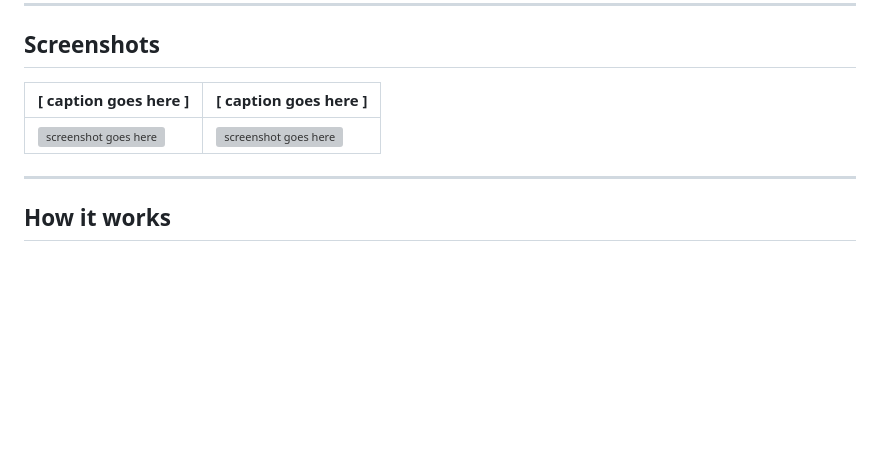
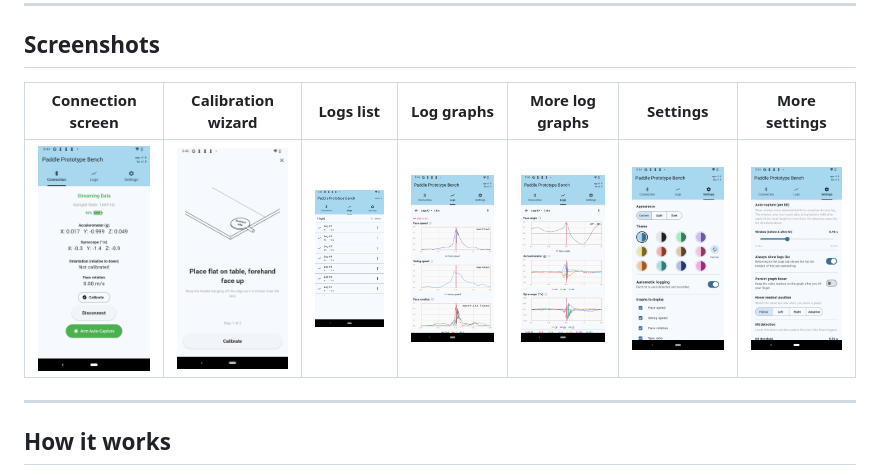
Before and after one commit to RuiqiLiu2014/ping-pong-tracker, a Markdown page: README.md, the part around the change. GitHub-like rendering; blank space fills up the shorter version; grey boxes are pictures that could not be loaded.

Commit message:
Add screenshots to README

```diff
--- a/README.md
+++ b/README.md
@@ -33,9 +33,9 @@ There are sports trackers out there for racket sports, but they tend to be expen
 ## Screenshots
 
 <!-- 2-4 app screenshots. A table keeps them aligned. -->
-| [ caption goes here ] | [ caption goes here ] |
-|---|---|
-| ![ screenshot goes here ]() | ![ screenshot goes here ]() |
+| Connection screen | Calibration wizard | Logs list | Log graphs | More log graphs | Settings | More settings |
+|---|---|---|---|---|---|---|
+| ![Connection screen](docs/img/connection.png) | ![Calibration wizard](docs/img/calibration.png) | ![Logs list](docs/img/logs.png) | ![Log graphs](docs/img/log1.png) | ![More log graphs](docs/img/log2.png) | ![Settings](docs/img/settings1.png) | ![More settings](docs/img/settings2.png) |
 
 ---
 
```
